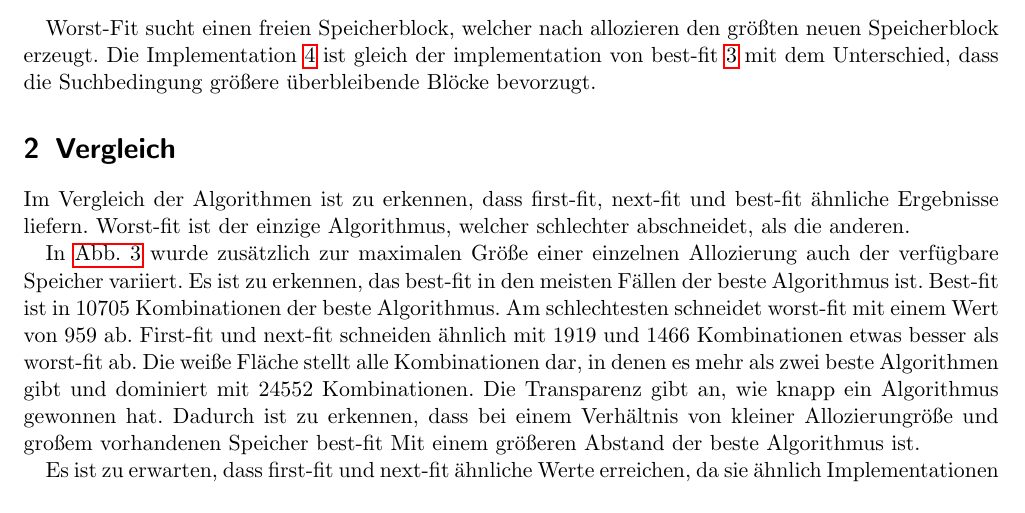
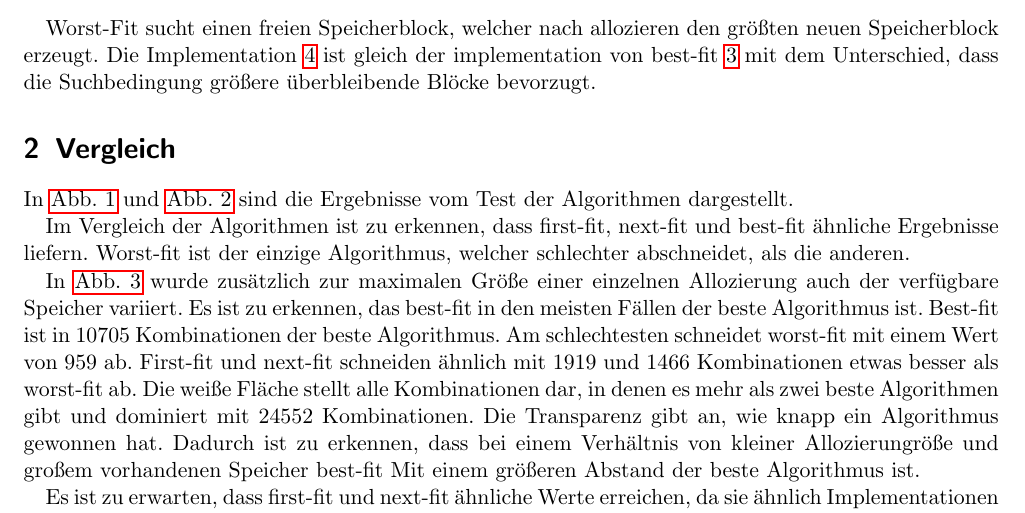
Before and after one commit to PhilippBleimund/BS, a LaTeX document (Praktikum2/bericht/main.tex, which reads Praktikum2/bericht/text.tex): part of page 5 of 7, cut so that both start at the same text. Compiled offline with pdfLaTeX.

Commit message:
add reference to images

```diff
--- a/Praktikum2/bericht/text.tex
+++ b/Praktikum2/bericht/text.tex
@@ -141,6 +141,8 @@ Worst-Fit sucht einen freien Speicherblock, welcher nach allozieren den größte
 
 \section{Vergleich}
 
+In \cref{fig:loglog} und \cref{fig:zoom} sind die Ergebnisse vom Test der Algorithmen dargestellt.
+
 Im Vergleich der Algorithmen ist zu erkennen, dass first-fit, next-fit und best-fit ähnliche Ergebnisse liefern. Worst-fit ist der einzige Algorithmus, welcher schlechter abschneidet, als die anderen.
 
 In \cref{fig:best_algo} wurde zusätzlich zur maximalen Größe einer einzelnen Allozierung auch der verfügbare Speicher variiert. Es ist zu erkennen, das best-fit in den meisten Fällen der beste Algorithmus ist. Best-fit ist in 10705 Kombinationen der beste Algorithmus. Am schlechtesten schneidet worst-fit mit einem Wert von 959 ab. First-fit und next-fit schneiden ähnlich mit 1919 und 1466 Kombinationen etwas besser als worst-fit ab. Die weiße Fläche stellt alle Kombinationen dar, in denen es mehr als zwei beste Algorithmen gibt und dominiert mit 24552 Kombinationen.
```
Also changed, not shown: Praktikum2/bericht/main.pdf, 6 other files.
